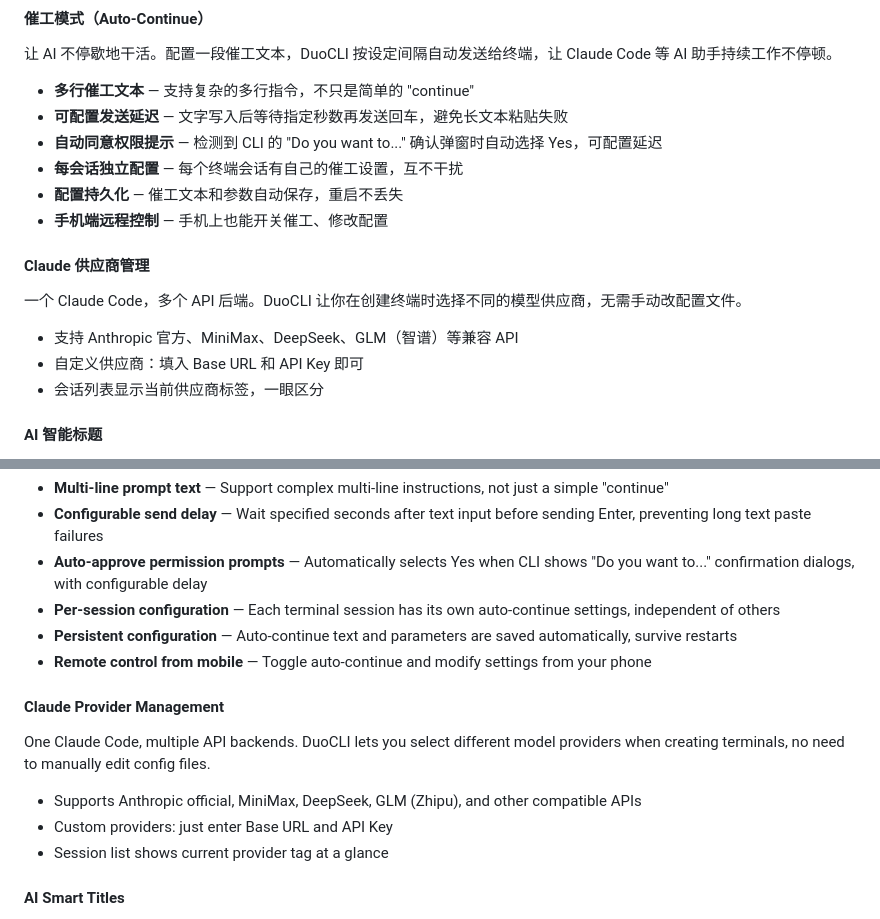
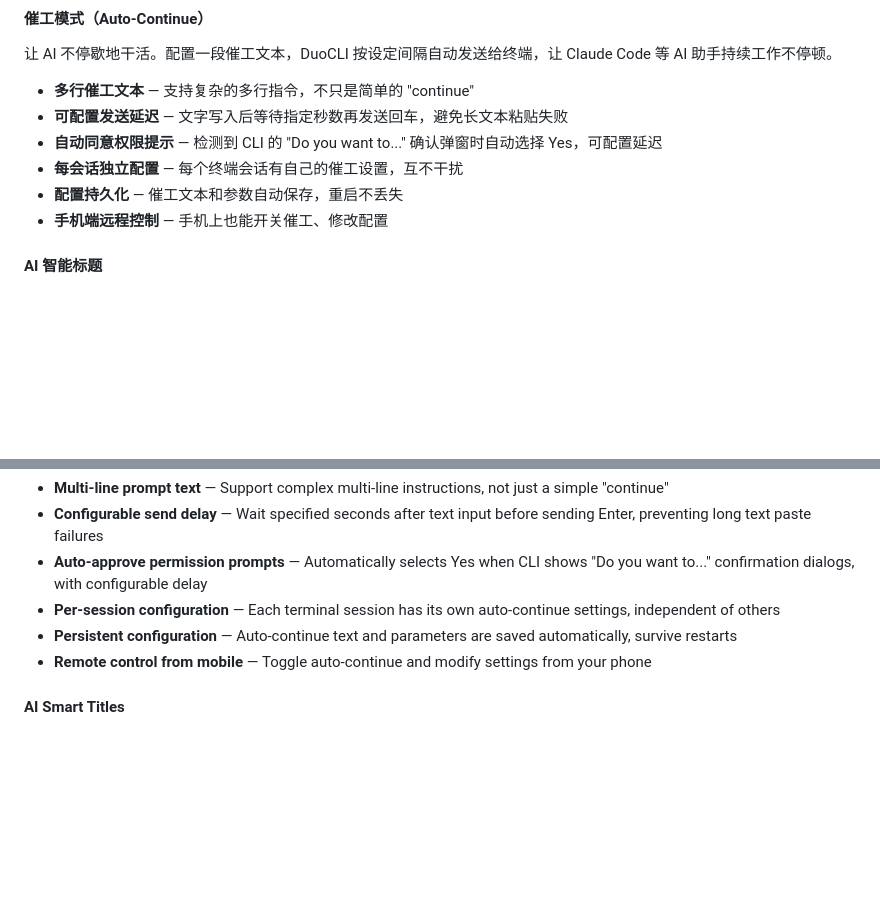
Before and after one commit to saddism/DuoCLI, a Markdown page: README.md, 2 parts joined by grey strips. GitHub-like rendering; blank space fills up the shorter version.

Commit message:
docs: 移除尚未可见的供应商管理功能说明
Co-Authored-By: Claude Opus 4.6 <noreply@anthropic.com>

```diff
--- a/README.md
+++ b/README.md
@@ -179,14 +179,6 @@ npm run build:linux # Linux
 - **每会话独立配置** — 每个终端会话有自己的催工设置，互不干扰
 - **配置持久化** — 催工文本和参数自动保存，重启不丢失
 - **手机端远程控制** — 手机上也能开关催工、修改配置
-
-#### Claude 供应商管理
-
-一个 Claude Code，多个 API 后端。DuoCLI 让你在创建终端时选择不同的模型供应商，无需手动改配置文件。
-
-- 支持 Anthropic 官方、MiniMax、DeepSeek、GLM（智谱）等兼容 API
-- 自定义供应商：填入 Base URL 和 API Key 即可
-- 会话列表显示当前供应商标签，一眼区分
 
 #### AI 智能标题
 
@@ -408,14 +400,6 @@ Keep your AI working non-stop. Configure a prompt message and DuoCLI will automa
 - **Persistent configuration** — Auto-continue text and parameters are saved automatically, survive restarts
 - **Remote control from mobile** — Toggle auto-continue and modify settings from your phone
 
-#### Claude Provider Management
-
-One Claude Code, multiple API backends. DuoCLI lets you select different model providers when creating terminals, no need to manually edit config files.
-
-- Supports Anthropic official, MiniMax, DeepSeek, GLM (Zhipu), and other compatible APIs
-- Custom providers: just enter Base URL and API Key
-- Session list shows current provider tag at a glance
-
 #### AI Smart Titles
 
 - Automatically call AI to analyze terminal output and generate short titles
```
